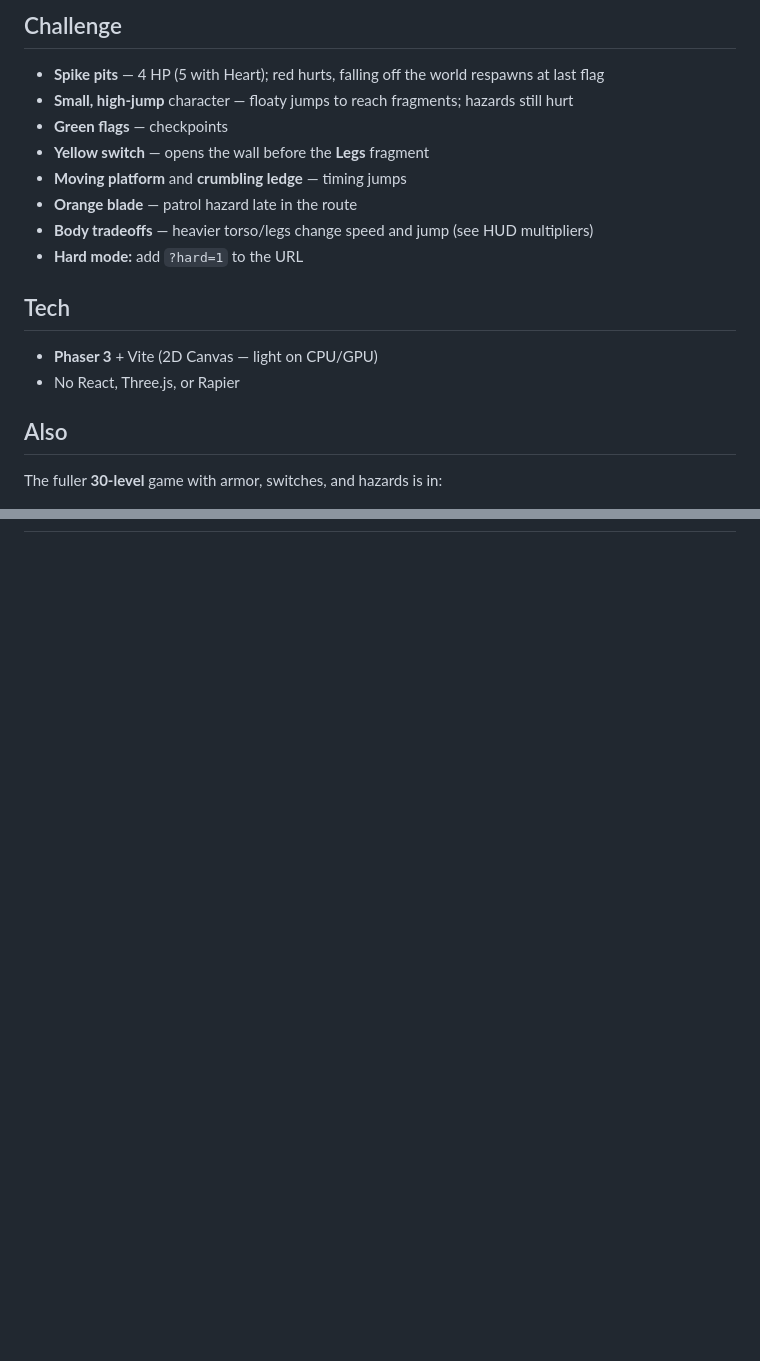
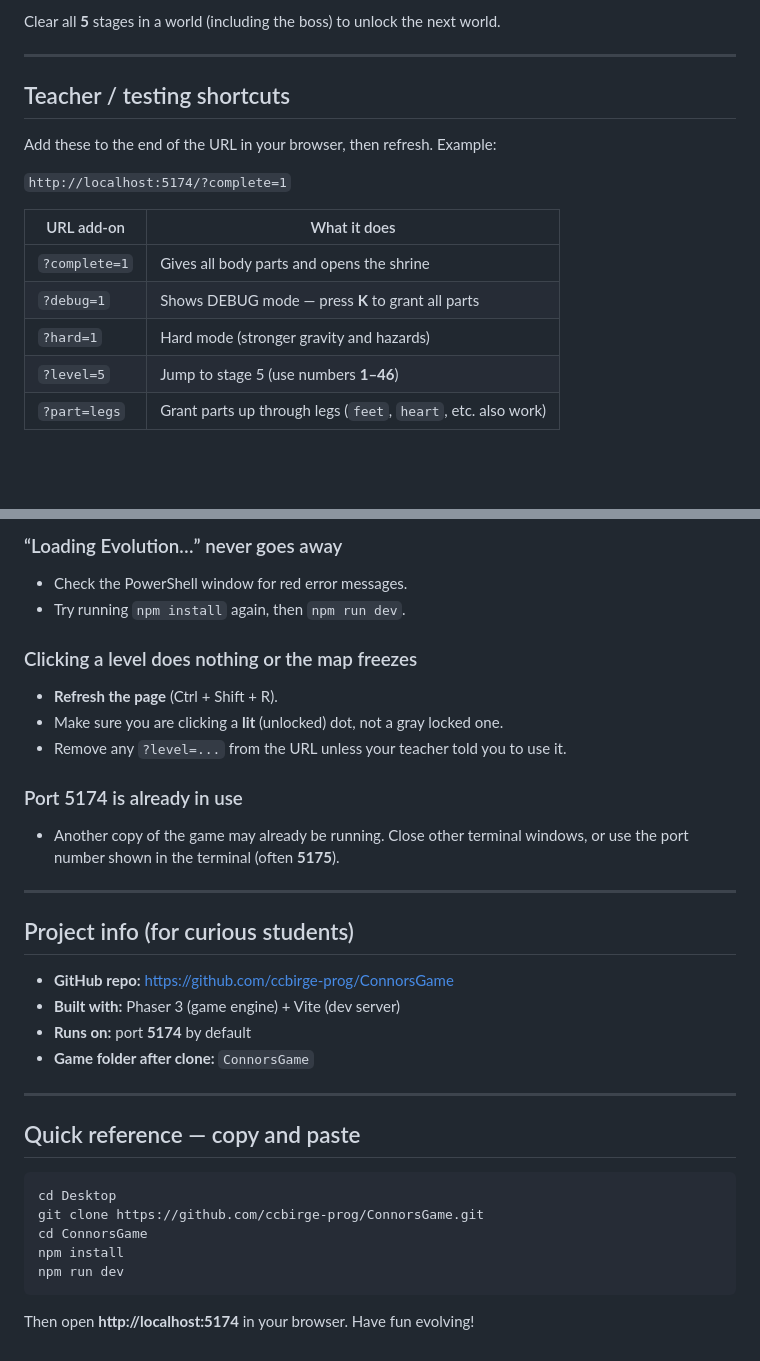
Before and after one commit to ccbirge-prog/ConnorsGame, a Markdown page: README.md, 2 parts joined by grey strips. Rendered like a GitHub page; blank space fills up the shorter version.

````diff
--- a/README.md
+++ b/README.md
@@ -61,21 +166,19 @@ Press **M** during a level to open the map. Press **R** on the map to reset all
 
-## Challenge
+Clear all **5** stages in a world (including the boss) to unlock the next world.
 
-- **Spike pits** — 4 HP (5 with Heart); red hurts, falling off the world respawns at last flag
-- **Small, high-jump** character — floaty jumps to reach fragments; hazards still hurt
-- **Green flags** — checkpoints
-- **Yellow switch** — opens the wall before the **Legs** fragment
-- **Moving platform** and **crumbling ledge** — timing jumps
-- **Orange blade** — patrol hazard late in the route
-- **Body tradeoffs** — heavier torso/legs change speed and jump (see HUD multipliers)
-- **Hard mode:** add `?hard=1` to the URL
+---
 
-## Tech
+## Teacher / testing shortcuts
 
-- **Phaser 3** + Vite (2D Canvas — light on CPU/GPU)
-- No React, Three.js, or Rapier
+Add these to the end of the URL in your browser, then refresh. Example:
 
-## Also
+`http://localhost:5174/?complete=1`
 
-The fuller **30-level** game with armor, switches, and hazards is in:
+| URL add-on | What it does |
+|------------|----------------|
+| `?complete=1` | Gives all body parts and opens the shrine |
+| `?debug=1` | Shows DEBUG mode — press **K** to grant all parts |
+| `?hard=1` | Hard mode (stronger gravity and hazards) |
+| `?level=5` | Jump to stage 5 (use numbers **1–46**) |
+| `?part=legs` | Grant parts up through legs (`feet`, `heart`, etc. also work) |
 
@@ -89,0 +200,37 @@ The fuller **30-level** game with armor, switches, and hazards is in:
+### “Loading Evolution…” never goes away
+
+- Check the PowerShell window for red error messages.
+- Try running `npm install` again, then `npm run dev`.
+
+### Clicking a level does nothing or the map freezes
+
+- **Refresh the page** (Ctrl + Shift + R).
+- Make sure you are clicking a **lit** (unlocked) dot, not a gray locked one.
+- Remove any `?level=...` from the URL unless your teacher told you to use it.
+
+### Port 5174 is already in use
+
+- Another copy of the game may already be running. Close other terminal windows, or use the port number shown in the terminal (often **5175**).
+
+---
+
+## Project info (for curious students)
+
+- **GitHub repo:** [https://github.com/ccbirge-prog/ConnorsGame](https://github.com/ccbirge-prog/ConnorsGame)
+- **Built with:** Phaser 3 (game engine) + Vite (dev server)
+- **Runs on:** port **5174** by default
+- **Game folder after clone:** `ConnorsGame`
+
+---
+
+## Quick reference — copy and paste
+
+```powershell
+cd Desktop
+git clone https://github.com/ccbirge-prog/ConnorsGame.git
+cd ConnorsGame
+npm install
+npm run dev
+```
+
+Then open **http://localhost:5174** in your browser. Have fun evolving!
````
Also changed, not shown: other parts of README.md (+158 -46 lines).
